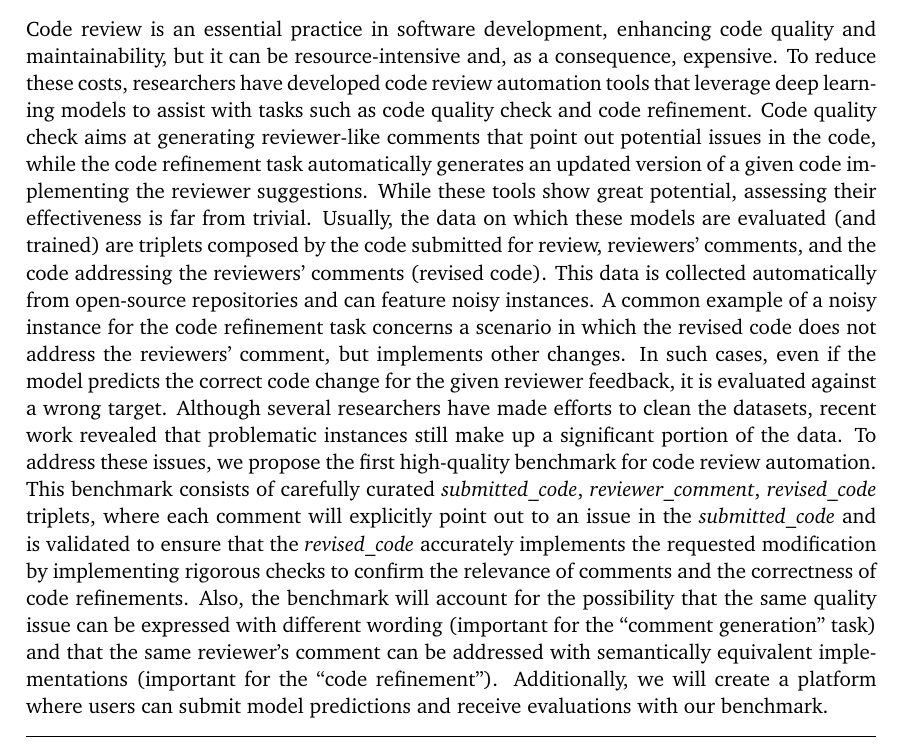
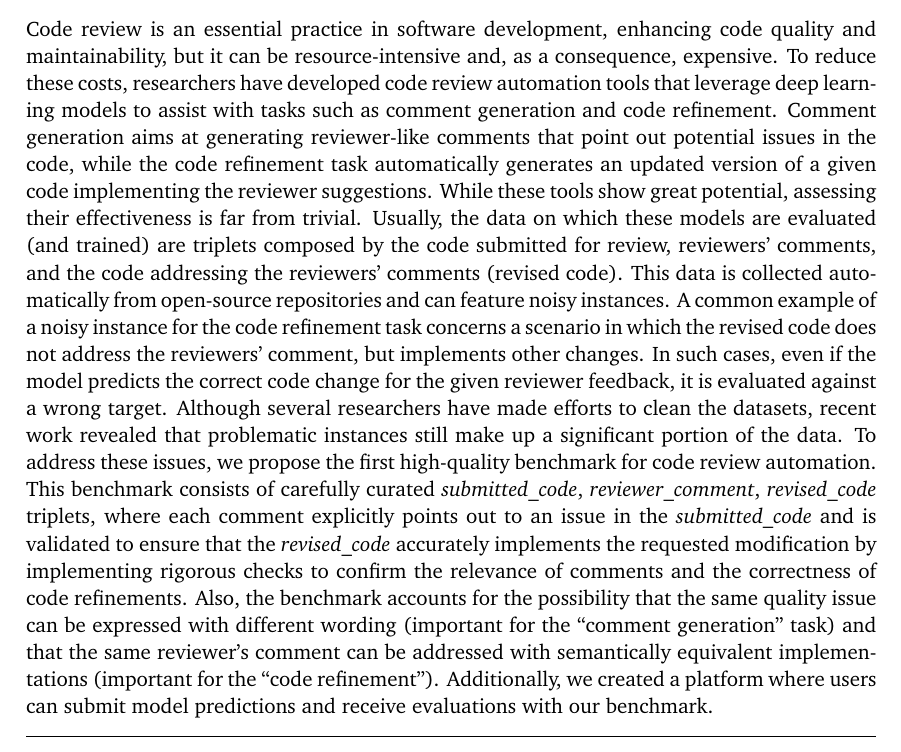
Before and after one commit to karma-riuk/thesis-paper, a LaTeX document (main.tex): part of page 1 of 53, cut so that both start at the same text. Compiled offline with pdfLaTeX.

Commit message:
reworded some parts of the abstract

```diff
--- a/main.tex
+++ b/main.tex
@@ -46,8 +46,8 @@
 Code review is an essential practice in software development, enhancing code
 quality and maintainability, but it can be resource-intensive and, as a consequence, expensive. To reduce these
 costs, researchers have developed code review automation tools that leverage
-deep learning models to assist with tasks such as code quality check and code
-refinement. Code quality check aims at generating reviewer-like comments that
+deep learning models to assist with tasks such as comment generation and code
+refinement. Comment generation aims at generating reviewer-like comments that
 point out potential issues in the code, while the code refinement task automatically generates
 an updated version of a given code implementing the reviewer suggestions.
 While these tools show great potential, assessing their effectiveness is far from trivial.
@@ -60,17 +60,17 @@ clean the datasets, recent work revealed that problematic instances still make
 up a significant portion of the data. %As a result, evaluating models on such data does not accurately represent their true capabilities.
 To address these issues, we propose the first high-quality benchmark for
 code review automation. This benchmark consists of carefully curated
-\subCode, \revComment, \revCode triplets, where each comment will explicitly point out
 %'before-comment-after' triplets, where each comment will explicitly address a
+\subCode, \revComment, \revCode triplets, where each comment explicitly points out
 to an issue in the \subCode and is validated to ensure that the \revCode
 accurately implements the requested modification by implementing
 rigorous checks to confirm the relevance of comments and the correctness of code
-refinements. Also, the benchmark will account for the possibility that the same quality issue can be
+refinements. Also, the benchmark accounts for the possibility that the same quality issue can be
 expressed with different wording (important for the ``comment generation'' task) and that the same reviewer's comment can be addressed with semantically equivalent implementations (important for the ``code refinement'').
 %The triplets will be
 %classified based on the contextual information required to address the comment,
 %such as method-only, file-only, project-only or external-dependencies.
-Additionally, we will create a platform where users can submit model
+Additionally, we created a platform where users can submit model
 predictions and receive evaluations with our benchmark.%, setting a new standard for assessing code review tools. Our focus is on Java, with a goal of compiling 500 validated triplets.
 }
 
```
